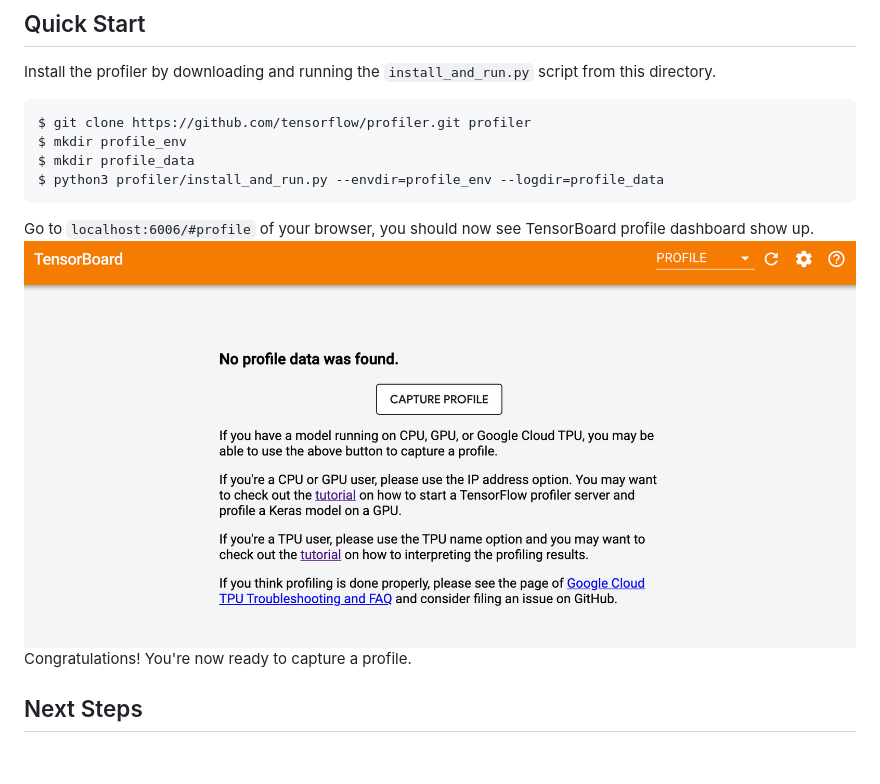
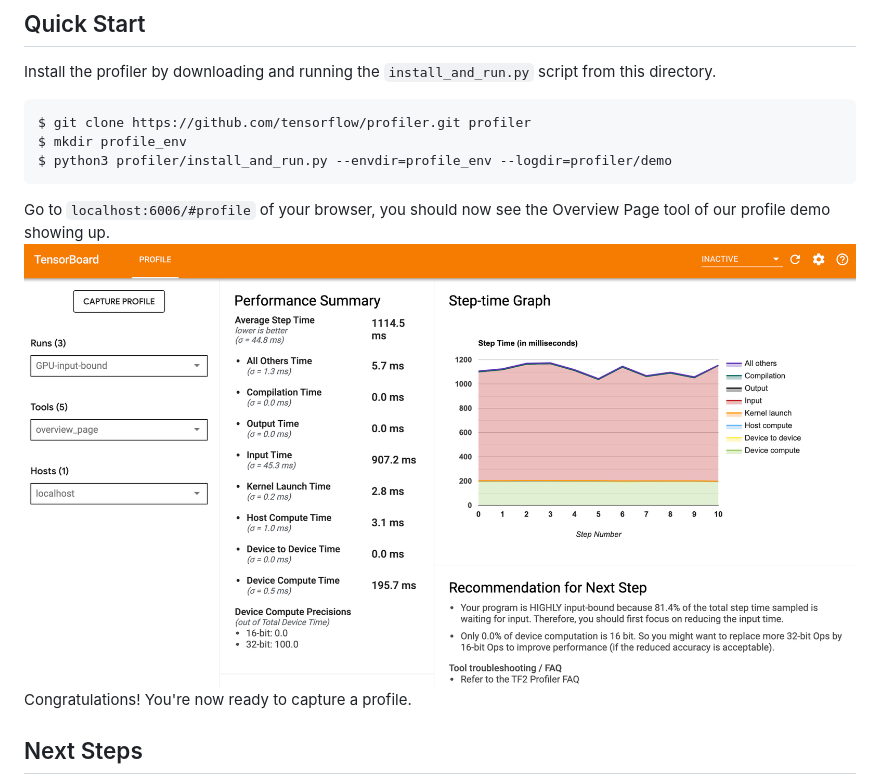
Before and after one commit to tensorflow/profiler, a Markdown page: README.md, the part around the change. Rendered like a GitHub page; pictures changed too: docs/images/overview_page.png (added); blank space fills up the shorter version.

Commit message:
Add profile demo and update README.

````diff
--- a/README.md
+++ b/README.md
@@ -36,11 +36,10 @@ Install the profiler by downloading and running the `install_and_run.py` script
 ```
 $ git clone https://github.com/tensorflow/profiler.git profiler
 $ mkdir profile_env
-$ mkdir profile_data
-$ python3 profiler/install_and_run.py --envdir=profile_env --logdir=profile_data
+$ python3 profiler/install_and_run.py --envdir=profile_env --logdir=profiler/demo
 ```
-Go to `localhost:6006/#profile` of your browser, you should now see TensorBoard profile dashboard show up.
-![Empty Dashboard](docs/images/empty_dashboard.png)
+Go to `localhost:6006/#profile` of your browser, you should now see the Overview Page tool of our profile demo showing up.
+![Overview Page](docs/images/overview_page.png)
 Congratulations! You're now ready to capture a profile.
 
 ## Next Steps
````
Also changed, not shown: 15 other files.
